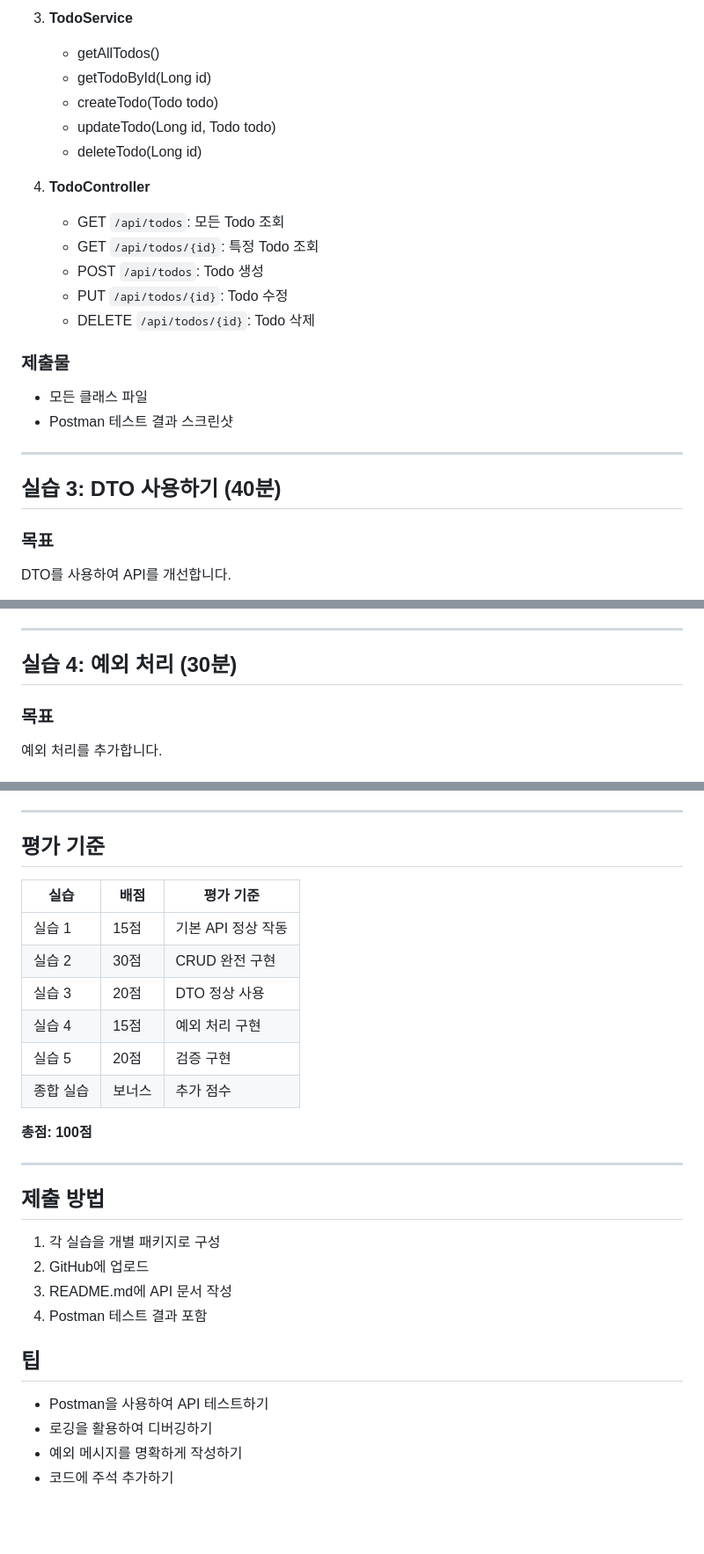
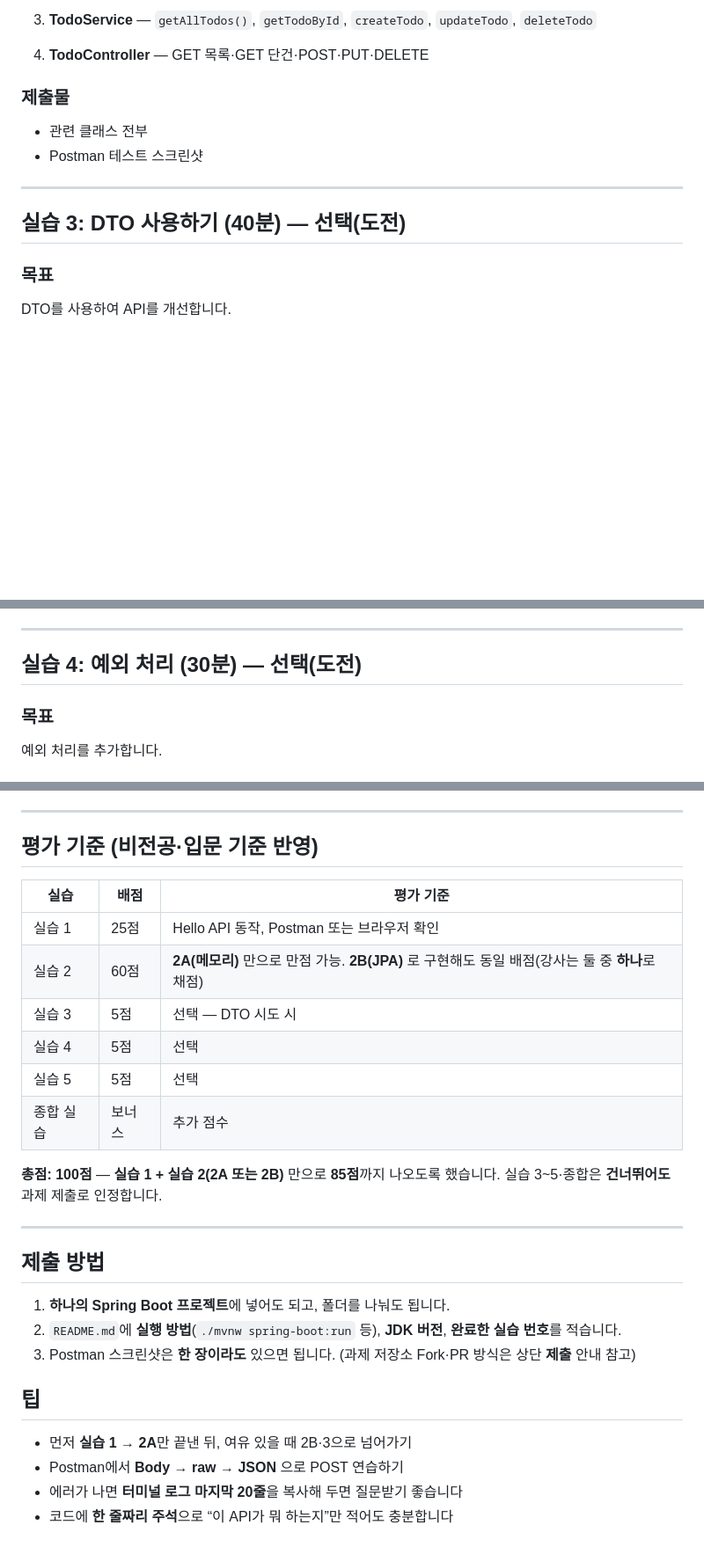
Before and after one commit to qlsl1198/likelion_study, a Markdown page: week04/exercises.md, 3 parts joined by grey strips. Shown at 88% size. GitHub-like rendering; blank space fills up the shorter version.

Commit message:
docs(week04): 비전공 입문용 과제 난이도(2A 메모리·선택 심화)

```diff
--- a/week04/exercises.md
+++ b/week04/exercises.md
@@ -57,25 +87,15 @@
 
-3. **TodoService**
-   - getAllTodos()
-   - getTodoById(Long id)
-   - createTodo(Todo todo)
-   - updateTodo(Long id, Todo todo)
-   - deleteTodo(Long id)
+3. **TodoService** — `getAllTodos()`, `getTodoById`, `createTodo`, `updateTodo`, `deleteTodo`
 
-4. **TodoController**
-   - GET `/api/todos`: 모든 Todo 조회
-   - GET `/api/todos/{id}`: 특정 Todo 조회
-   - POST `/api/todos`: Todo 생성
-   - PUT `/api/todos/{id}`: Todo 수정
-   - DELETE `/api/todos/{id}`: Todo 삭제
+4. **TodoController** — GET 목록·GET 단건·POST·PUT·DELETE
 
 ### 제출물
-- 모든 클래스 파일
-- Postman 테스트 결과 스크린샷
+- 관련 클래스 전부
+- Postman 테스트 스크린샷
 
 ---
 
-## 실습 3: DTO 사용하기 (40분)
+## 실습 3: DTO 사용하기 (40분) — 선택(도전)
 
 ### 목표
 DTO를 사용하여 API를 개선합니다.
@@ -106,7 +126,7 @@ DTO를 사용하여 API를 개선합니다.
 
 ---
 
-## 실습 4: 예외 처리 (30분)
+## 실습 4: 예외 처리 (30분) — 선택(도전)
 
 ### 목표
 예외 처리를 추가합니다.
@@ -197,29 +217,28 @@ DTO를 사용하여 API를 개선합니다.
 
 ---
 
-## 평가 기준
+## 평가 기준 (비전공·입문 기준 반영)
 
 | 실습 | 배점 | 평가 기준 |
 |------|------|-----------|
-| 실습 1 | 15점 | 기본 API 정상 작동 |
-| 실습 2 | 30점 | CRUD 완전 구현 |
-| 실습 3 | 20점 | DTO 정상 사용 |
-| 실습 4 | 15점 | 예외 처리 구현 |
-| 실습 5 | 20점 | 검증 구현 |
+| 실습 1 | 25점 | Hello API 동작, Postman 또는 브라우저 확인 |
+| 실습 2 | 60점 | **2A(메모리)** 만으로 만점 가능. **2B(JPA)** 로 구현해도 동일 배점(강사는 둘 중 **하나**로 채점) |
+| 실습 3 | 5점 | 선택 — DTO 시도 시 |
+| 실습 4 | 5점 | 선택 |
+| 실습 5 | 5점 | 선택 |
 | 종합 실습 | 보너스 | 추가 점수 |
 
-**총점: 100점**
+**총점: 100점** — **실습 1 + 실습 2(2A 또는 2B)** 만으로 **85점**까지 나오도록 했습니다. 실습 3~5·종합은 **건너뛰어도** 과제 제출로 인정합니다.
 
 ---
 
 ## 제출 방법
-1. 각 실습을 개별 패키지로 구성
-2. GitHub에 업로드
-3. README.md에 API 문서 작성
-4. Postman 테스트 결과 포함
+1. **하나의 Spring Boot 프로젝트**에 넣어도 되고, 폴더를 나눠도 됩니다.
+2. `README.md`에 **실행 방법**(`./mvnw spring-boot:run` 등), **JDK 버전**, **완료한 실습 번호**를 적습니다.
+3. Postman 스크린샷은 **한 장이라도** 있으면 됩니다. (과제 저장소 Fork·PR 방식은 상단 **제출** 안내 참고)
 
 ## 팁
-- Postman을 사용하여 API 테스트하기
-- 로깅을 활용하여 디버깅하기
-- 예외 메시지를 명확하게 작성하기
-- 코드에 주석 추가하기
+- 먼저 **실습 1 → 2A**만 끝낸 뒤, 여유 있을 때 2B·3으로 넘어가기
+- Postman에서 **Body → raw → JSON** 으로 POST 연습하기
+- 에러가 나면 **터미널 로그 마지막 20줄**을 복사해 두면 질문받기 좋습니다
+- 코드에 **한 줄짜리 주석**으로 “이 API가 뭐 하는지”만 적어도 충분합니다
```
Also changed, not shown: other parts of week04/exercises.md (+37 -7 lines).
